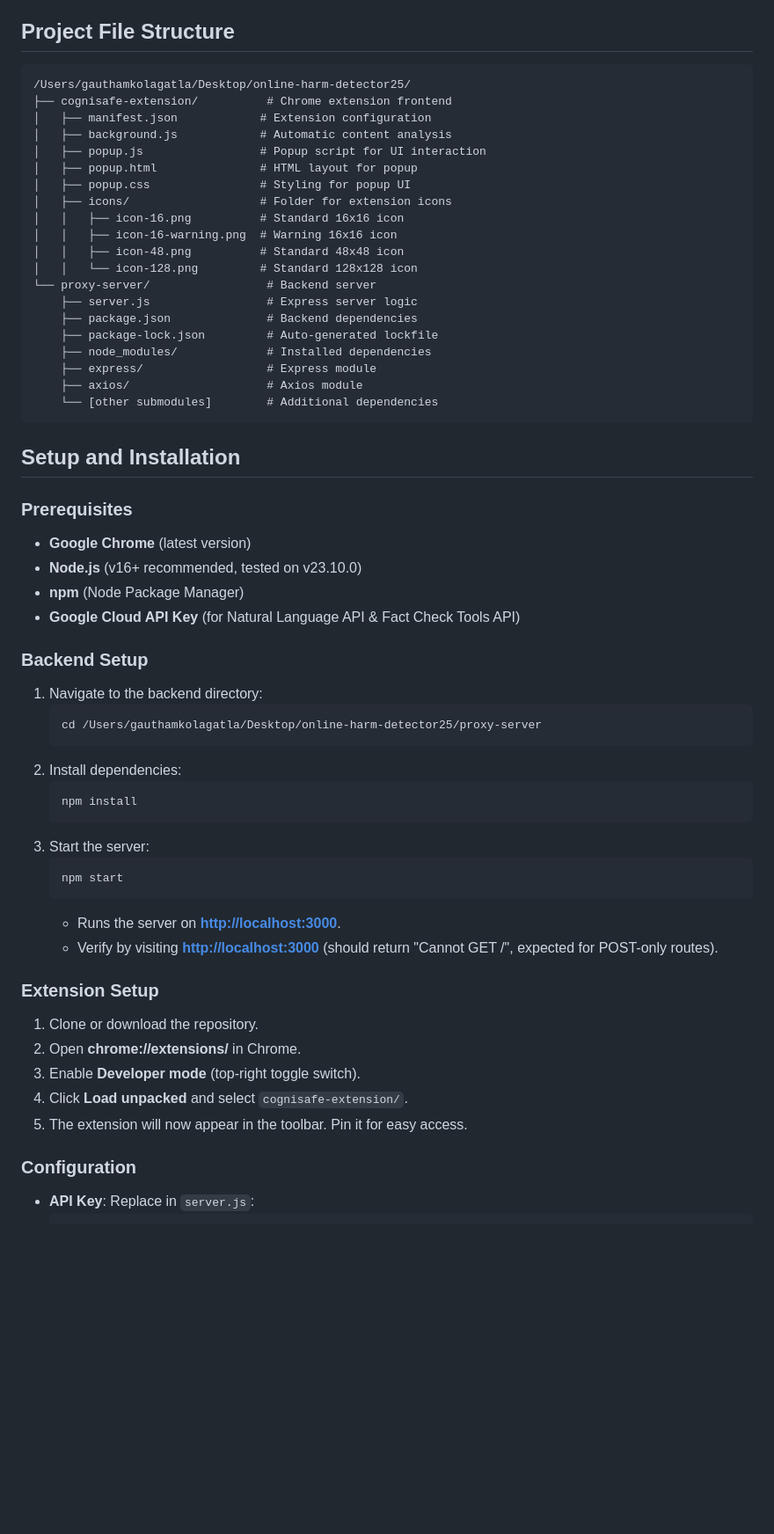
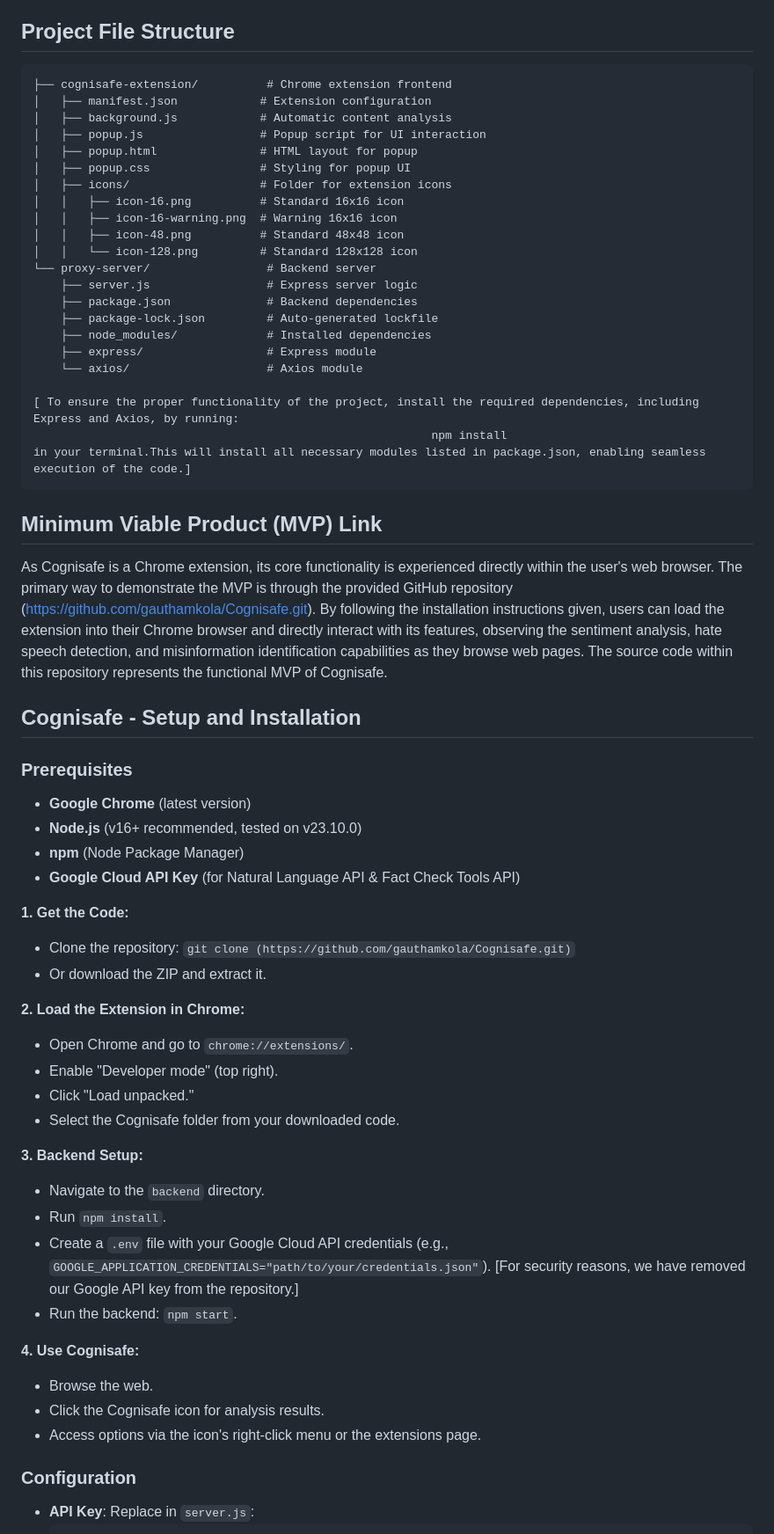
Before and after one commit to gauthamkola/Cognisafe, a Markdown page: README.md, the part around one of its changes. Shown at 88% size. Rendered like a GitHub page; blank space fills up the shorter version.

````diff
--- a/README.md
+++ b/README.md
@@ -36,7 +38,6 @@ CogniSafe is a Chrome extension designed to detect and flag online harms, includ
 ## Project File Structure
 
 ```
-/Users/gauthamkolagatla/Desktop/online-harm-detector25/
 ├── cognisafe-extension/          # Chrome extension frontend
 │   ├── manifest.json            # Extension configuration
 │   ├── background.js            # Automatic content analysis
@@ -54,12 +55,18 @@ CogniSafe is a Chrome extension designed to detect and flag online harms, includ
     ├── package-lock.json         # Auto-generated lockfile
     ├── node_modules/             # Installed dependencies
     ├── express/                  # Express module
-    ├── axios/                    # Axios module
-    └── [other submodules]        # Additional dependencies
+    └── axios/                    # Axios module
+
+[ To ensure the proper functionality of the project, install the required dependencies, including Express and Axios, by running:
+                                                          npm install
+in your terminal.This will install all necessary modules listed in package.json, enabling seamless execution of the code.]
 ```
 
-## Setup and Installation
+## Minimum Viable Product (MVP) Link
 
+As Cognisafe is a Chrome extension, its core functionality is experienced directly within the user's web browser. The primary way to demonstrate the MVP is through the provided GitHub repository (https://github.com/gauthamkola/Cognisafe.git). By following the installation instructions given, users can load the extension into their Chrome browser and directly interact with its features, observing the sentiment analysis, hate speech detection, and misinformation identification capabilities as they browse web pages. The source code within this repository represents the functional MVP of Cognisafe.
+
+## Cognisafe - Setup and Installation
 ### **Prerequisites**
 
 - **Google Chrome** (latest version)
@@ -67,30 +74,31 @@ CogniSafe is a Chrome extension designed to detect and flag online harms, includ
 - **npm** (Node Package Manager)
 - **Google Cloud API Key** (for Natural Language API & Fact Check Tools API)
 
-### **Backend Setup**
+**1. Get the Code:**
 
-1. Navigate to the backend directory:
-   ```bash
-   cd /Users/gauthamkolagatla/Desktop/online-harm-detector25/proxy-server
-   ```
-2. Install dependencies:
-   ```bash
-   npm install
-   ```
-3. Start the server:
-   ```bash
-   npm start
-   ```
-   - Runs the server on **[http://localhost:3000](http://localhost:3000)**.
-   - Verify by visiting **[http://localhost:3000](http://localhost:3000)** (should return "Cannot GET /", expected for POST-only routes).
+* Clone the repository: `git clone (https://github.com/gauthamkola/Cognisafe.git)`
+* Or download the ZIP and extract it.
 
-### **Extension Setup**
+**2. Load the Extension in Chrome:**
 
-1. Clone or download the repository.
-2. Open **chrome://extensions/** in Chrome.
-3. Enable **Developer mode** (top-right toggle switch).
-4. Click **Load unpacked** and select `cognisafe-extension/`.
-5. The extension will now appear in the toolbar. Pin it for easy access.
+* Open Chrome and go to `chrome://extensions/`.
+* Enable "Developer mode" (top right).
+* Click "Load unpacked."
+* Select the Cognisafe folder from your downloaded code.
+
+**3. Backend Setup:**
+
+* Navigate to the `backend` directory.
+* Run `npm install`.
+* Create a `.env` file with your Google Cloud API credentials (e.g., `GOOGLE_APPLICATION_CREDENTIALS="path/to/your/credentials.json"`).
+  [For security reasons, we have removed our Google API key from the repository.]
+* Run the backend: `npm start`.
+
+**4. Use Cognisafe:**
+
+* Browse the web.
+* Click the Cognisafe icon for analysis results.
+* Access options via the icon's right-click menu or the extensions page.
 
 ### **Configuration**
 
````
Also changed, not shown: other parts of README.md (+12 -21 lines).
